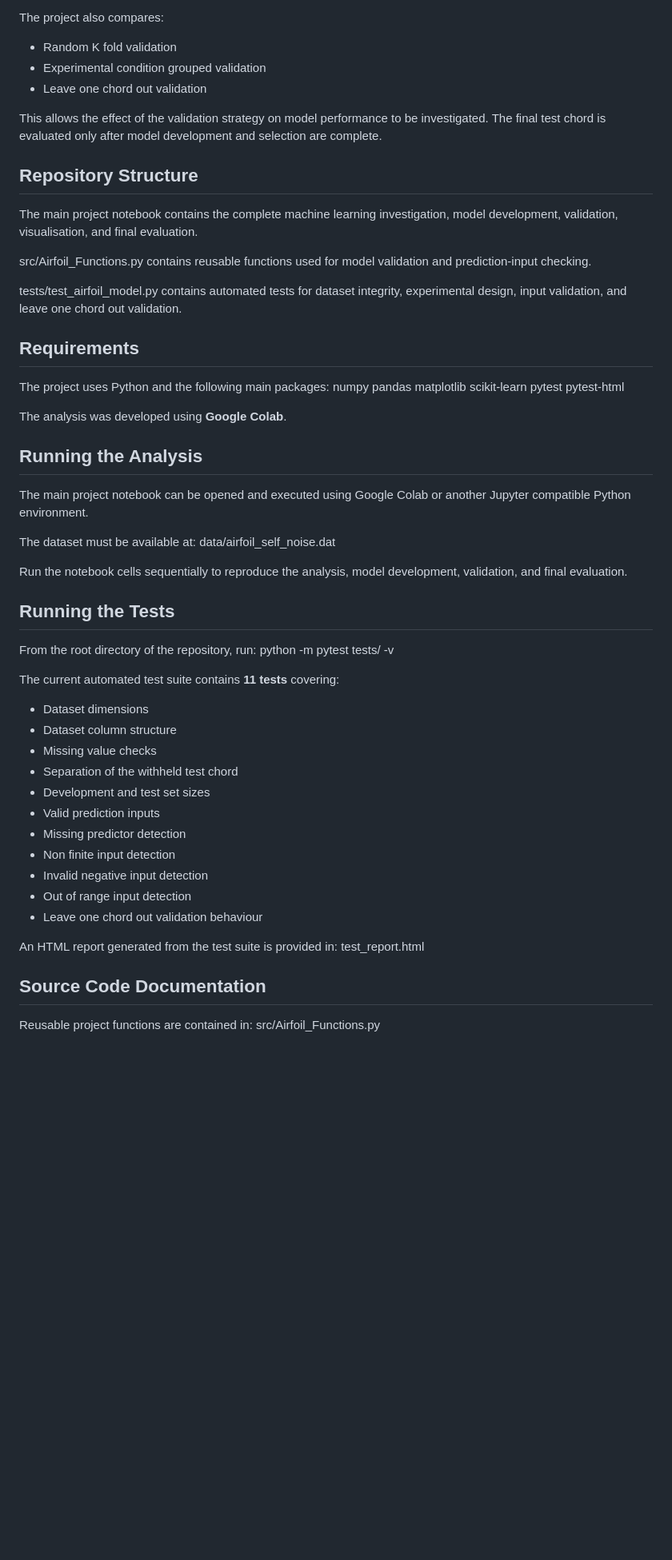
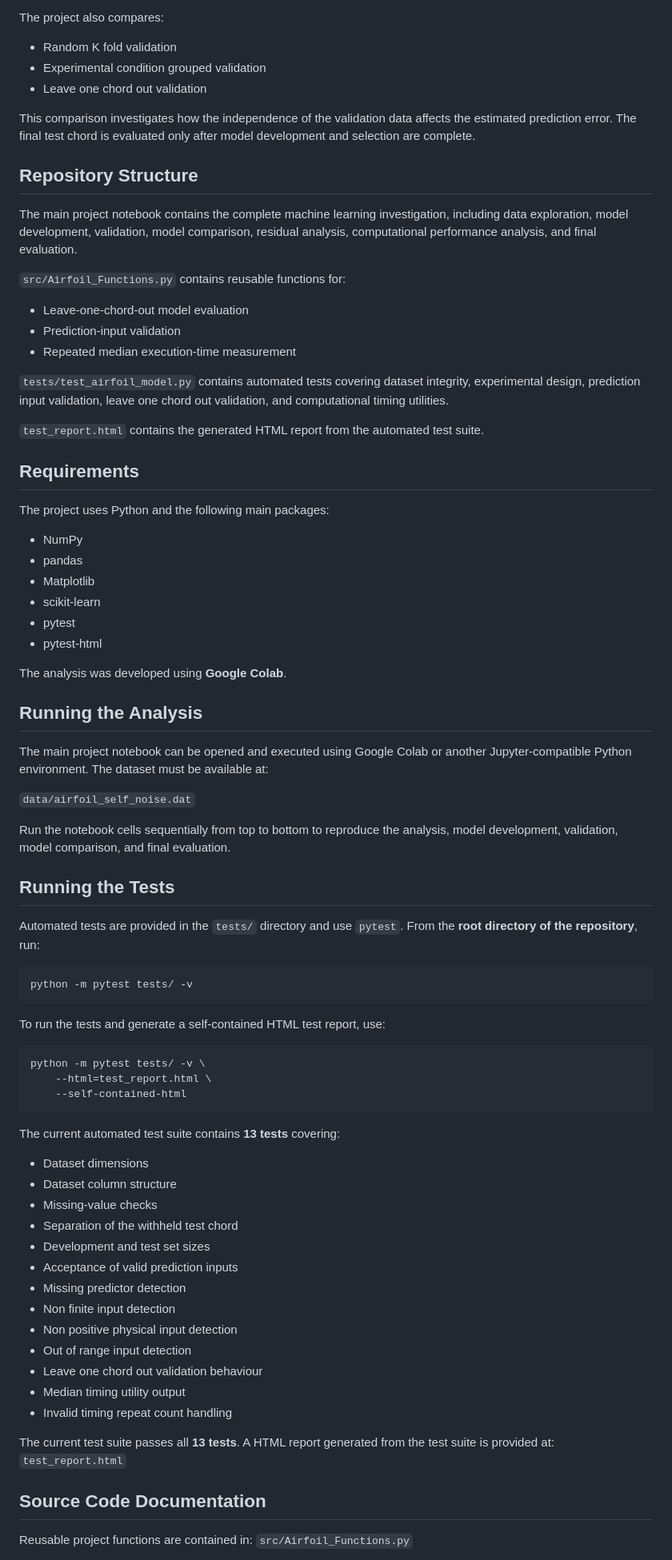
Before and after one commit to lkoc0002/MMA3001-Airfoil_Self_Noise_Project, a Markdown page: README.md, the part around one of its changes. Shown at 80% size. GitHub-like rendering; blank space fills up the shorter version.

````diff
--- a/README.md
+++ b/README.md
@@ -72,57 +66,76 @@ The project also compares:
 - Experimental condition grouped validation
 - Leave one chord out validation
 
-This allows the effect of the validation strategy on model performance to be investigated.
+This comparison investigates how the independence of the validation data affects the estimated prediction error.
 The final test chord is evaluated only after model development and selection are complete.
 
 ## Repository Structure
-The main project notebook contains the complete machine learning investigation, model development, validation, visualisation, and final evaluation.
+The main project notebook contains the complete machine learning investigation, including data exploration, model development, validation, model comparison, residual analysis, computational performance analysis, and final evaluation.
 
-src/Airfoil_Functions.py contains reusable functions used for model validation and prediction-input checking.
+`src/Airfoil_Functions.py` contains reusable functions for:
 
-tests/test_airfoil_model.py contains automated tests for dataset integrity, experimental design, input validation, and leave one chord out validation.
+- Leave-one-chord-out model evaluation
+- Prediction-input validation
+- Repeated median execution-time measurement
+
+`tests/test_airfoil_model.py` contains automated tests covering dataset integrity, experimental design, prediction input validation, leave one chord out validation, and computational timing utilities.
+
+`test_report.html` contains the generated HTML report from the automated test suite.
 
 ## Requirements
 The project uses Python and the following main packages:
-numpy
-pandas
-matplotlib
-scikit-learn
-pytest
-pytest-html
+- NumPy
+- pandas
+- Matplotlib
+- scikit-learn
+- pytest
+- pytest-html
 
 The analysis was developed using **Google Colab**.
 
 ## Running the Analysis
-The main project notebook can be opened and executed using Google Colab or another Jupyter compatible Python environment.
+The main project notebook can be opened and executed using Google Colab or another Jupyter-compatible Python environment.
+The dataset must be available at:
 
-The dataset must be available at:
-data/airfoil_self_noise.dat
+`data/airfoil_self_noise.dat`
 
-Run the notebook cells sequentially to reproduce the analysis, model development, validation, and final evaluation.
+Run the notebook cells sequentially from top to bottom to reproduce the analysis, model development, validation, model comparison, and final evaluation.
 
 ## Running the Tests
-From the root directory of the repository, run:
+Automated tests are provided in the `tests/` directory and use `pytest`.
+From the **root directory of the repository**, run:
+```bash
 python -m pytest tests/ -v
+```
 
+To run the tests and generate a self-contained HTML test report, use:
 
-The current automated test suite contains **11 tests** covering:
+```bash
+python -m pytest tests/ -v \
+    --html=test_report.html \
+    --self-contained-html
+```
+
+The current automated test suite contains **13 tests** covering:
 - Dataset dimensions
 - Dataset column structure
-- Missing value checks
+- Missing-value checks
 - Separation of the withheld test chord
 - Development and test set sizes
-- Valid prediction inputs
+- Acceptance of valid prediction inputs
 - Missing predictor detection
 - Non finite input detection
-- Invalid negative input detection
+- Non positive physical input detection
 - Out of range input detection
 - Leave one chord out validation behaviour
+- Median timing utility output
+- Invalid timing repeat count handling
 
-An HTML report generated from the test suite is provided in:
-test_report.html
+The current test suite passes all **13 tests**.
+A HTML report generated from the test suite is provided at:
+`test_report.html`
 
 ## Source Code Documentation
 Reusable project functions are contained in:
-src/Airfoil_Functions.py
+`src/Airfoil_Functions.py`
 
````
Also changed, not shown: other parts of README.md (+30 -32 lines).
